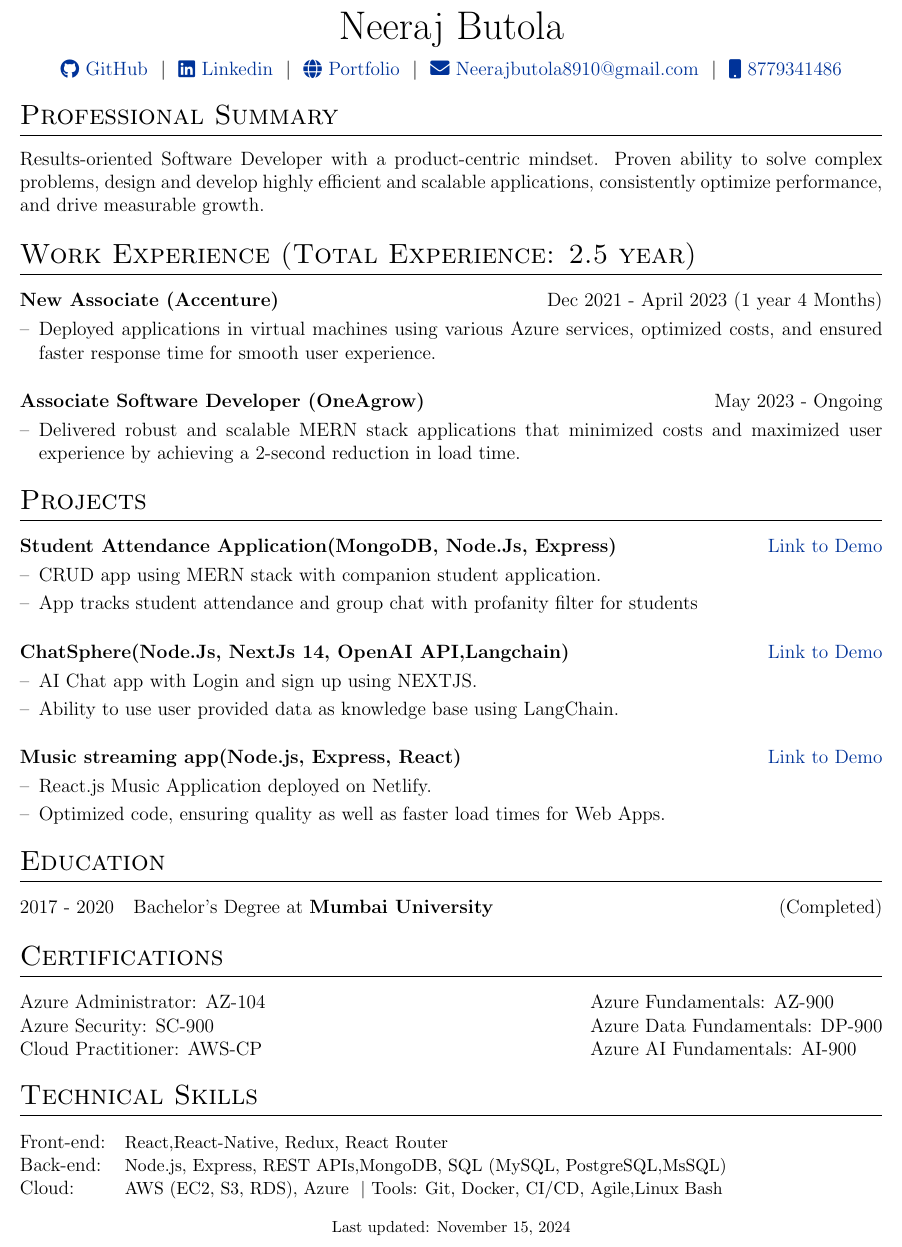
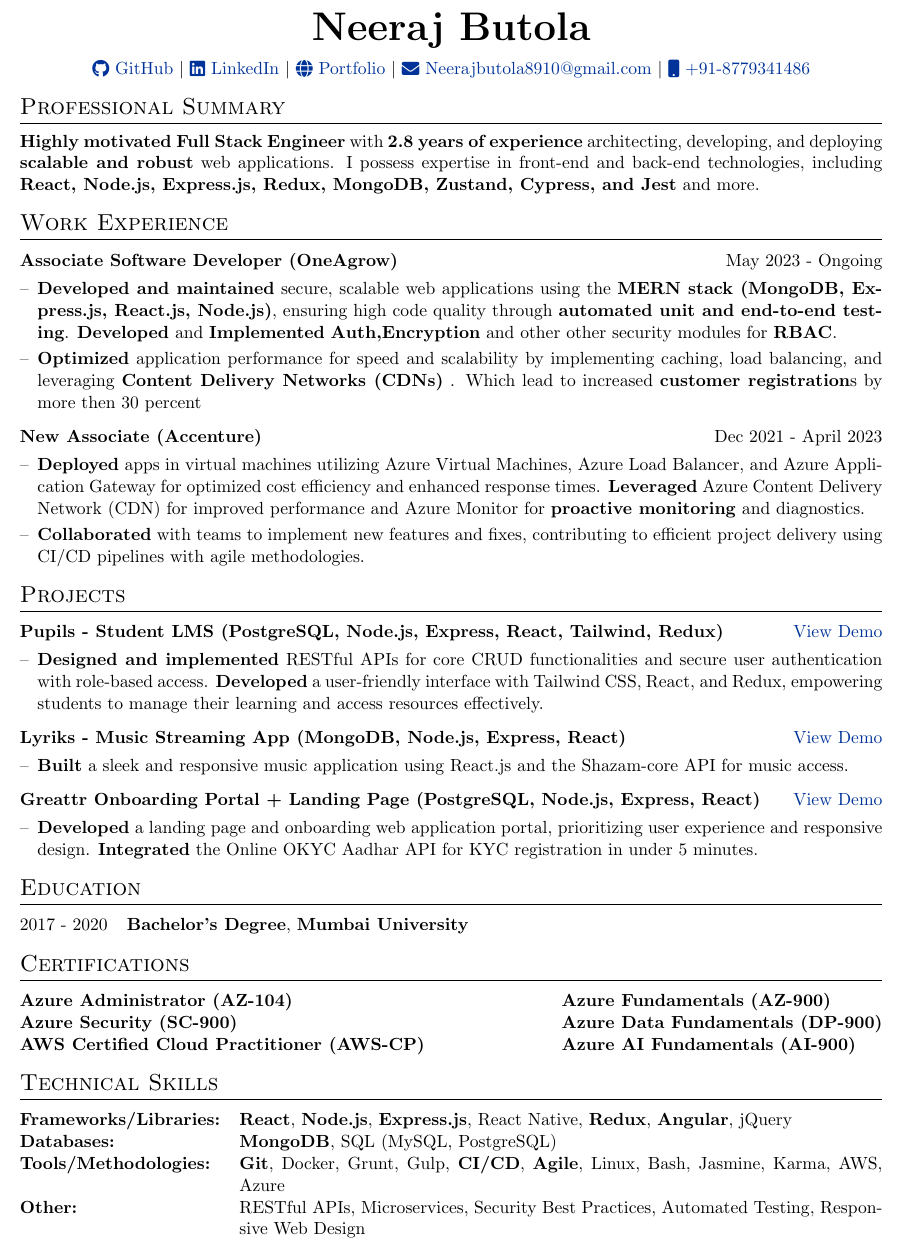
Before and after one commit to Frostdev7506/Automatic-resume, a LaTeX CV (Neeraj_Butola_Resume.tex): part of the page, cut so that both start at the same text. Compiled offline with pdfLaTeX.

Commit message:
Update Content

```diff
--- a/Neeraj_Butola_Resume.tex
+++ b/Neeraj_Butola_Resume.tex
@@ -2,8 +2,8 @@
 %	DOCUMENT DEFINITION
 %----------------------------------------------------------------------------------------
 
-% article class because we want to fully customize the page and not use a cv template
-\documentclass[a4paper,12pt]{article}
+% article class for customization
+\documentclass[a4paper,11pt]{article}
 
 %----------------------------------------------------------------------------------------
 %	FONT
@@ -29,14 +29,8 @@
 %for lists within experience section
 \usepackage{enumitem}
 
-% centered version of 'X' col. type
+% centered 'X' col. type
 \newcolumntype{C}{>{\centering\arraybackslash}X}
-
-%to prevent spillover of tabular into next pages
-\usepackage{supertabular}
-\usepackage{tabularx}
-\newlength{\fullcollw}
-\setlength{\fullcollw}{0.47\textwidth}
 
 %custom \section
 \usepackage{titlesec}
@@ -76,51 +62,66 @@
 %	TITLE
 %----------------------------------------------------------------------------------------
 
-% \begin{tabularx}{\linewidth}{ @{}X X@{} }
-% \huge{Your Name}\vspace{2pt} & \hfill \emoji{incoming-envelope} email@email.com \\
-% \raisebox{-0.05\height}\faGithub\ username \ | \
-% \raisebox{-0.00\height}\faLinkedin\ username \ | \ \raisebox{-0.05\height}\faGlobe \ mysite.com  & \hfill \emoji{calling} number
-% \end{tabularx}
-
 \begin{tabularx}{\linewidth}{@{} C @{}}
-\Huge{Neeraj Butola} \\[7.5pt]
-\href{https://github.com/Frostdev7506}{\raisebox{-0.05\height}\faGithub\ GitHub} \ $|$ \
-\href{https://www.linkedin.com/in/neeraj-butola/?originalSubdomain=in}{\raisebox{-0.05\height}\faLinkedin\ Linkedin} \ $|$ \
-\href{https://neerajbutola.netlify.app}{\raisebox{-0.05\height}\faGlobe \ Portfolio} \ $|$ \
-\href{mailto:Neerajbutola8910@gmail.com}{\raisebox{-0.05\height}\faEnvelope \ Neerajbutola8910@gmail.com} \ $|$ \
-\href{tel:+918779341486}{\raisebox{-0.05\height}\faMobile \ 8779341486} \\
+\Huge{\textbf{Neeraj Butola}} \\[7.5pt]
+\href{https://github.com/Frostdev7506}{\raisebox{-0.05\height}\faGithub\ GitHub} $|$
+\href{https://www.linkedin.com/in/neeraj-butola/?originalSubdomain=in}{\raisebox{-0.05\height}\faLinkedin\ LinkedIn} $|$
+\href{https://neerajbutola.netlify.app}{\raisebox{-0.05\height}\faGlobe\ Portfolio} $|$
+\href{mailto:Neerajbutola8910@gmail.com}{\raisebox{-0.05\height}\faEnvelope\ Neerajbutola8910@gmail.com} $|$
+\href{tel:+918779341486}{\raisebox{-0.05\height}\faMobile\ +91-8779341486} \\
 \end{tabularx}
 
 %----------------------------------------------------------------------------------------
-% EXPERIENCE SECTIONS
+% PROFESSIONAL SUMMARY
 %----------------------------------------------------------------------------------------
 
-%Interests/ Keywords/ Summary
 \section{Professional Summary}
-    Results-oriented Software Developer with a product-centric mindset. Proven ability to solve complex problems, design and develop highly efficient and scalable applications, consistently optimize performance, and drive measurable growth.
 
-%Experience
-\section{Work Experience (Total Experience: 2.5 year)}
+\textbf{Highly motivated Full Stack Engineer} with \textbf{2.8 years of experience} architecting, developing, and deploying \textbf{scalable and robust} web applications.  I possess expertise in front-end and back-end technologies, including \textbf{React, Node.js, Express.js, Redux, MongoDB, Zustand, Cypress, and Jest} and more.
 
-\begin{tabularx}{\linewidth}{ @{}l r@{} }
-\textbf{New Associate (Accenture)} & \hfill Dec 2021 - April 2023 (1 year 4 Months) \\[3.75pt]
-\multicolumn{2}{@{}X@{}}{
-\begin{minipage}[t]{\linewidth}
-    \begin{itemize}[nosep,after=\strut, leftmargin=1em, itemsep=3pt]
-        \item[--]  Deployed applications in virtual machines using various Azure services, optimized costs, and ensured faster response time for smooth user experience.
-        \end{itemize}
-    \end{minipage}
-}
-\end{tabularx}
 
-\vspace{0.5\baselineskip}
+%----------------------------------------------------------------------------------------
+% WORK EXPERIENCE
+%----------------------------------------------------------------------------------------
+
+\section{Work Experience}
 
 \begin{tabularx}{\linewidth}{ @{}l r@{} }
 \textbf{Associate Software Developer (OneAgrow)} & \hfill May 2023 - Ongoing \\[3.75pt]
 \multicolumn{2}{@{}X@{}}{
 \begin{minipage}[t]{\linewidth}
     \begin{itemize}[nosep,after=\strut, leftmargin=1em, itemsep=3pt]
-        \item[--] Delivered robust and scalable MERN stack applications that minimized costs and maximized user experience by achieving a 2-second reduction in load time.
+        \item[--] \textbf{Developed and maintained} secure, scalable web applications using the \textbf{MERN stack (MongoDB, Express.js, React.js, Node.js)}, ensuring high code quality through \textbf{automated unit and end-to-end testing}. \textbf{Developed} and \textbf{Implemented} \textbf{Auth,Encryption} and other other security modules for \textbf{RBAC}.
+        \item[--] \textbf{Optimized} application performance for speed and scalability by implementing caching, load balancing, and leveraging \textbf{Content Delivery Networks (CDNs)} . Which lead to increased \textbf{customer registration}s by more then 30 percent
+    \end{itemize}
+\end{minipage}
+}
+\end{tabularx}
+
+\begin{tabularx}{\linewidth}{ @{}l r@{} }
+\textbf{New Associate (Accenture)} & \hfill Dec 2021 - April 2023 \\[3.75pt]
+\multicolumn{2}{@{}X@{}}{
+\begin{minipage}[t]{\linewidth}
+    \begin{itemize}[nosep,after=\strut, leftmargin=1em, itemsep=3pt]
+        \item[--] \textbf{Deployed} apps in virtual machines utilizing Azure Virtual Machines, Azure Load Balancer, and Azure Application Gateway for optimized cost efficiency and enhanced response times. \textbf{Leveraged} Azure Content Delivery Network (CDN) for improved performance and Azure Monitor for \textbf{proactive monitoring} and diagnostics.
+        \item[--] \textbf{Collaborated} with teams to implement new features and fixes, contributing to efficient project delivery using CI/CD pipelines with agile methodologies.
+    \end{itemize}
+\end{minipage}
+}
+\end{tabularx}
+
+
+%----------------------------------------------------------------------------------------
+%	PROJECTS
+%----------------------------------------------------------------------------------------
+\section{Projects}
+
+\begin{tabularx}{\linewidth}{ @{}l r@{} }
+\textbf{Pupils - Student LMS (PostgreSQL, Node.js, Express, React, Tailwind, Redux)} & \hfill \href{https://github.com/Frostdev7506/Teachers-Database_CRUD_Application_Node}{View Demo} \\[3.75pt]
+\multicolumn{2}{@{}X@{}}{
+\begin{minipage}[t]{\linewidth}
+    \begin{itemize}[nosep,after=\strut, leftmargin=1em, itemsep=2pt]
+        \item[--] \textbf{Designed and implemented} RESTful APIs for core CRUD functionalities and secure user authentication with role-based access. \textbf{Developed} a user-friendly interface with Tailwind CSS, React, and Redux, empowering students to manage their learning and access resources effectively.
     \end{itemize}
 \end{minipage}
 }
@@ -128,91 +129,61 @@
 
 
 
-
-%Projects
-\section{Projects}
-
-%project1
 \begin{tabularx}{\linewidth}{ @{}l r@{} }
-\textbf{Student Attendance Application(MongoDB, Node.Js, Express)} & \hfill \href{https://github.com/Frostdev7506/mern-crud-student-attendance}{Link to Demo} \\[3.75pt]
+\textbf{Lyriks - Music Streaming App (MongoDB, Node.js, Express, React)} & \hfill \href{https://github.com/Frostdev7506/Lyriks}{View Demo} \\[3.75pt]
 \multicolumn{2}{@{}X@{}}{
 \begin{minipage}[t]{\linewidth}
-    \begin{itemize}[nosep,after=\strut, leftmargin=1em, itemsep=3pt]
-        \item[--]   CRUD app using MERN stack with companion student application.
-        \item[--]   App tracks student attendance and group chat with profanity filter for students
+    \begin{itemize}[nosep,after=\strut, leftmargin=1em, itemsep=2pt]
+        \item[--] \textbf{Built} a sleek and responsive music application using React.js and the Shazam-core API for music access.
     \end{itemize}
 \end{minipage}
 }
 \end{tabularx}
 
-\vspace{0.5\baselineskip}
 
-%project2
 \begin{tabularx}{\linewidth}{ @{}l r@{} }
-\textbf{ChatSphere(Node.Js, NextJs 14, OpenAI API,Langchain)} & \hfill \href{https://github.com/Frostdev7506/Chatsphere}{Link to Demo} \\[3.75pt]
+\textbf{Greattr Onboarding Portal + Landing Page (PostgreSQL, Node.js, Express, React)} & \hfill \href{https://www.greattr.com}{View Demo} \\[3.75pt]
 \multicolumn{2}{@{}X@{}}{
 \begin{minipage}[t]{\linewidth}
-    \begin{itemize}[nosep,after=\strut, leftmargin=1em, itemsep=3pt]
-        \item[--]   AI Chat app with Login and sign up using NEXTJS.
-        \item[--]   Ability to use user provided data as knowledge base using LangChain.
+    \begin{itemize}[nosep,after=\strut, leftmargin=1em, itemsep=2pt]
+        \item[--] \textbf{Developed} a landing page and onboarding web application portal, prioritizing user experience and responsive design. \textbf{Integrated} the Online OKYC Aadhar API for KYC registration in under 5 minutes.
     \end{itemize}
 \end{minipage}
 }
 \end{tabularx}
 
-\vspace{0.5\baselineskip}
-
-%project3
-\begin{tabularx}{\linewidth}{ @{}l r@{} }
-\textbf{Music streaming app(Node.js, Express, React)} & \hfill \href{https://github.com/Frostdev7506/Lyriks}{Link to Demo} \\[3.75pt]
-\multicolumn{2}{@{}X@{}}{
-\begin{minipage}[t]{\linewidth}
-    \begin{itemize}[nosep,after=\strut, leftmargin=1em, itemsep=3pt]
-        \item[--]   React.js Music Application deployed on Netlify.
-        \item[--]   Optimized code, ensuring quality as well as faster load times for Web Apps.
-        \end{itemize}
-    \end{minipage}
-}
-\end{tabularx}
 
 %----------------------------------------------------------------------------------------
 %	EDUCATION
 %----------------------------------------------------------------------------------------
 \section{Education}
 \begin{tabularx}{\linewidth}{@{}l X@{}}
-
-2017 - 2020 & Bachelor's Degree at \textbf{Mumbai University} \hfill (Completed) \\
-
+2017 - 2020 & \textbf{Bachelor's Degree}, \textbf{Mumbai University} \\
 \end{tabularx}
 
 %----------------------------------------------------------------------------------------
-%	Certifications
+%	CERTIFICATIONS
 %----------------------------------------------------------------------------------------
-
-
 \section{Certifications}
-
-\begin{tabularx}{\linewidth}{@{} l X l @{}}
-
-    Azure Administrator: AZ-104 & \quad & Azure Fundamentals: AZ-900 \\
-    Azure Security: SC-900 & \quad & Azure Data Fundamentals: DP-900 \\
-    Cloud Practitioner: AWS-CP  & \quad & Azure AI Fundamentals: AI-900 \\
+\begin{tabularx}{\linewidth}{@{}l X l@{}}
+\textbf{Azure Administrator (AZ-104)} & & \textbf{Azure Fundamentals (AZ-900)} \\
+\textbf{Azure Security (SC-900)} & & \textbf{Azure Data Fundamentals (DP-900)} \\
+\textbf{AWS Certified Cloud Practitioner (AWS-CP)} & & \textbf{Azure AI Fundamentals (AI-900)} \\
 \end{tabularx}
 
 
-
 %----------------------------------------------------------------------------------------
-%	Technical Skills
+%	TECHNICAL SKILLS
 %----------------------------------------------------------------------------------------
 \section{Technical Skills}
 \begin{tabularx}{\linewidth}{@{}l X@{}}
-Front-end: & \small{React,React-Native, Redux, React Router} \\
-\break
-Back-end: & \small{ Node.js, Express, REST APIs,MongoDB, SQL (MySQL, PostgreSQL,MsSQL)} \\
-\break
-Cloud: & \small{AWS (EC2, S3, RDS), Azure} \small { $|$ Tools: Git, Docker, CI/CD, Agile,Linux Bash} \\
+
+\textbf{Frameworks/Libraries:} & \textbf{React}, \textbf{Node.js}, \textbf{Express.js}, React Native, \textbf{Redux}, \textbf{Angular}, jQuery \\
+\textbf{Databases:} & \textbf{MongoDB}, SQL (MySQL, PostgreSQL) \\
+\textbf{Tools/Methodologies:} & \textbf{Git}, Docker, Grunt, Gulp, \textbf{CI/CD}, \textbf{Agile}, Linux, Bash, Jasmine, Karma, AWS, Azure \\
+\textbf{Other:} & RESTful APIs, Microservices, Security Best Practices, Automated Testing, Responsive Web Design \\
 \end{tabularx}
 
 \vfill
-\center{\footnotesize Last updated: \today}
+
 \end{document}
```
Also changed, not shown: Neeraj_Butola_Resume.tex (16 more changed lines). Lines whose indentation alone changed are shown as unchanged.
